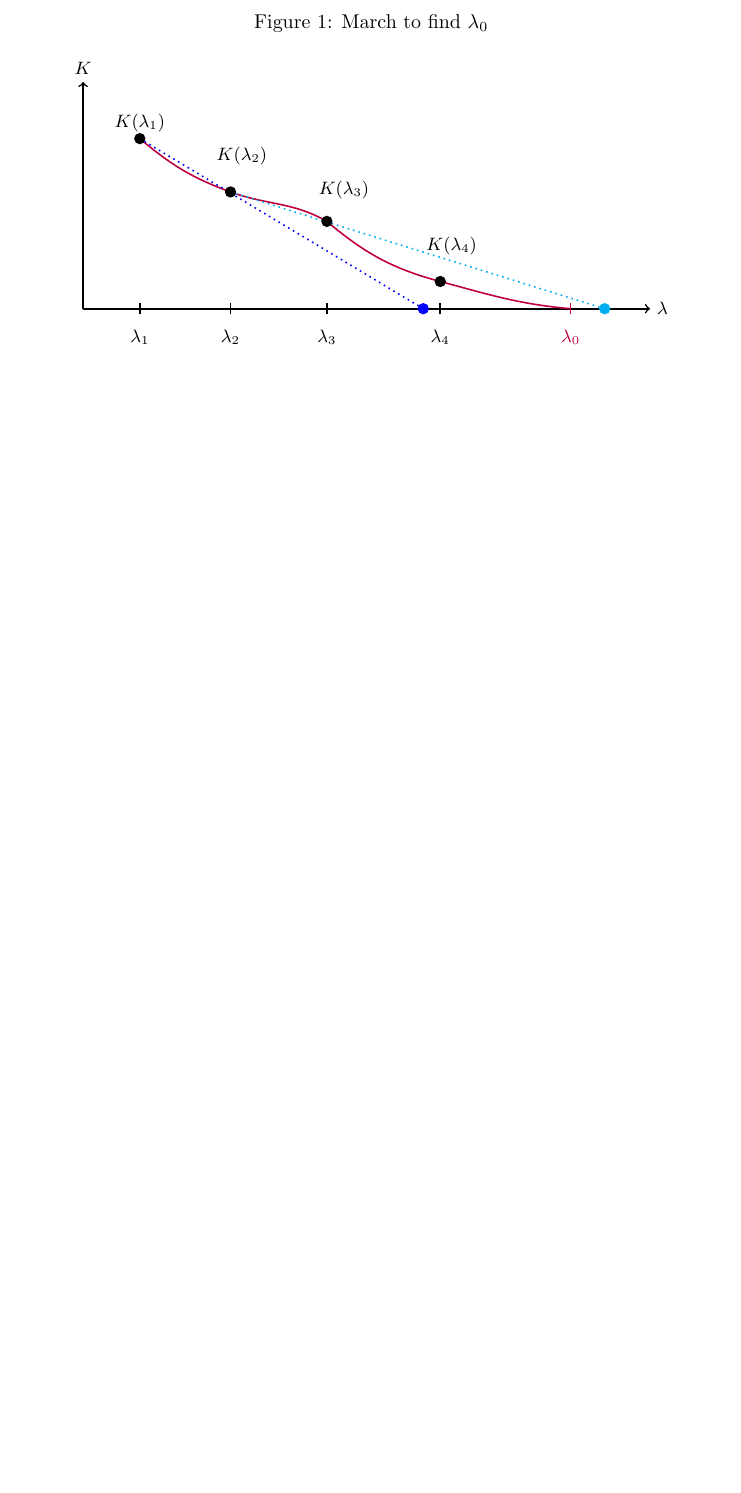
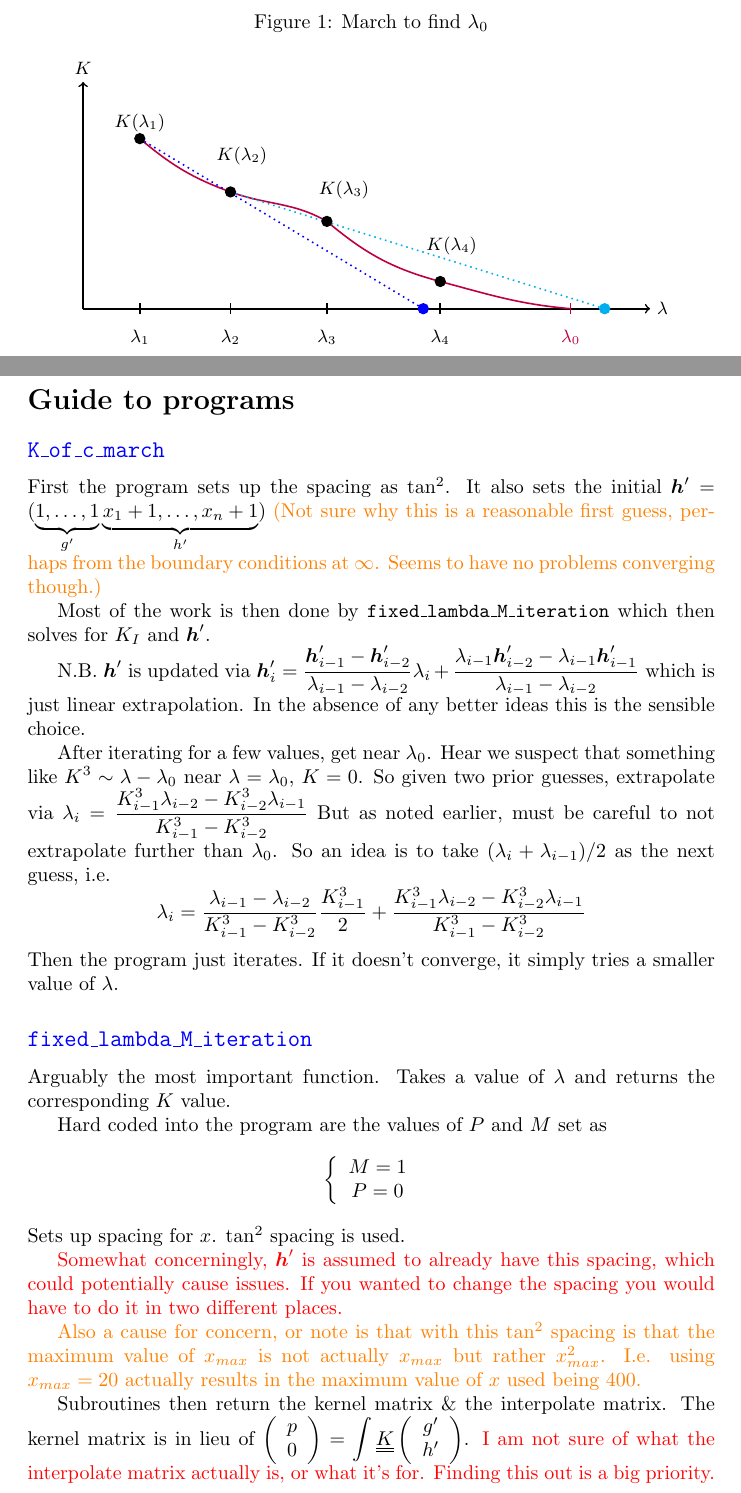
Before and after one commit to Dom-Skinner/Elastic-Fracture, a LaTeX document (Tex/Numerics.tex, which reads Tex/K-of-c-march.tex, Tex/fixed-lambda-M-iteration.tex): part of page 4 of 4 before the commit and two parts of pages 4 and 5 of 6 after it, the two joined at a grey line, cut so that both start at the same text, the shorter picture padded with empty space. The pictures show the PDF file Tex/Numerics.pdf that the author committed with the source.

Commit message:
Typed up program descriptions

```diff
--- /dev/null
+++ b/Tex/K-of-c-march.tex
@@ -0,0 +1,28 @@
+First the program sets up the spacing as $\tan^2$. It also sets the
+initial $\bs{h}'= (\underbrace{1,\dots,1}_{g'} \underbrace{x_1+1, \dots,
+x_n+1}_{h'})$ \textcolor{orange}{(Not sure why this is a reasonable first
+guess, perhaps from the boundary conditions at $\infty$. Seems to have
+no problems converging though.)}
+
+Most of the work is then done by \texttt{fixed\_lambda\_M\_iteration}
+which then solves for $K_I$ and $\bs{h}'$.
+
+N.B. $\bs{h}'$ is updated via $\displaystyle \bs{h}_i' = \frac{\bs{h}_{i-1}'
+-\bs{h}_{i-2}'}{\lambda_{i-1} - \lambda_{i-2}} \lambda_i +
+\frac{\lambda_{i-1}\bs{h}_{i-2}'-\lambda_{i-1}\bs{h}_{i-1}'}
+{\lambda_{i-1} - \lambda_{i-2}} $ which is just linear extrapolation.
+In the absence of any better ideas this is the sensible choice.
+
+After iterating for a few values, get near $\lambda_0$. Hear we suspect
+that something like $K^3 \sim \lambda-\lambda_0$ near $\lambda=\lambda_0$,
+$K=0$. So given two prior guesses, extrapolate via
+$\displaystyle \lambda_i = \frac{K_{i-1}^3\lambda_{i-2} - K_{i-2}^3
+\lambda_{i-1}}{K_{i-1}^3-K_{i-2}^3}$ But as noted earlier, must be careful
+to not extrapolate further than $\lambda_0$. So an idea is to take $(\lambda_i
++ \lambda_{i-1})/2$ as the next guess, i.e.
+\[\lambda_i =
+\frac{\lambda_{i-1} - \lambda_{i-2}}{K_{i-1}^3-K_{i-2}^3}\frac{K_{i-1}^3}{2}
++ \frac{K_{i-1}^3\lambda_{i-2} - K_{i-2}^3
+\lambda_{i-1}}{K_{i-1}^3-K_{i-2}^3} \]
+Then the program just iterates. If it doesn't converge, it simply tries a
+smaller value of $\lambda$.
--- a/Tex/Numerics.tex
+++ b/Tex/Numerics.tex
@@ -133,4 +133,10 @@ predicted.
 For example in Figure \ref{March}, the obvious choice for $\lambda_4$
 (the light blue circle) is larger than the true value of $\lambda_0$,
 and therefore the naive extrapolation method won't quite work.
+\clearpage
+\section*{Guide to programs}
+\subsection*{\color{blue} \texttt{K\_of\_c\_march}}
+\input{K-of-c-march.tex}
+\subsection*{\color{blue} \texttt{fixed\_lambda\_M\_iteration}}
+\input{fixed-lambda-M-iteration.tex}
 \end{document}
--- /dev/null
+++ b/Tex/fixed-lambda-M-iteration.tex
@@ -0,0 +1,24 @@
+Arguably the most important function. Takes a value of $\lambda$ and
+returns the corresponding $K$ value.
+
+Hard coded into the program are the values of $P$ and $M$ set as
+\[ \left\{ \begin{array}{c} M=1 \\ P=0 \end{array} \right. \]
+Sets up spacing for $x$. $\tan^2$ spacing is used.
+
+\textcolor{red}{Somewhat concerningly, $\bs{h}'$ is assumed to
+already have this spacing, which could potentially cause issues.
+If you wanted to change the spacing you would have to do it in
+two different places.}
+
+\textcolor{orange}{Also a cause for concern, or note is that
+with this $\tan^2$ spacing is that the maximum value of $x_{max}$
+is not actually $x_{max}$ but rather $x_{max}^2$. I.e. using
+$x_{max}=20$ actually results in the maximum value of $x$ used
+being 400.}
+
+Subroutines then return the kernel matrix \& the interpolate matrix.
+The kernel matrix is in lieu of $\displaystyle \left( \begin{array}{c}
+p \\ 0 \end{array} \right) = \int \underline{\underline{K}} \left(
+\begin{array}{c} g' \\ h' \end{array} \right) $.
+\textcolor{red}{I am not sure of what the interpolate matrix actually
+is, or what it's for. Finding this out is a big priority.}
```
Also changed, not shown: Tex/Numerics.pdf, Tex/fixed-lambda-M-iteration.tex (12 more changed lines).
